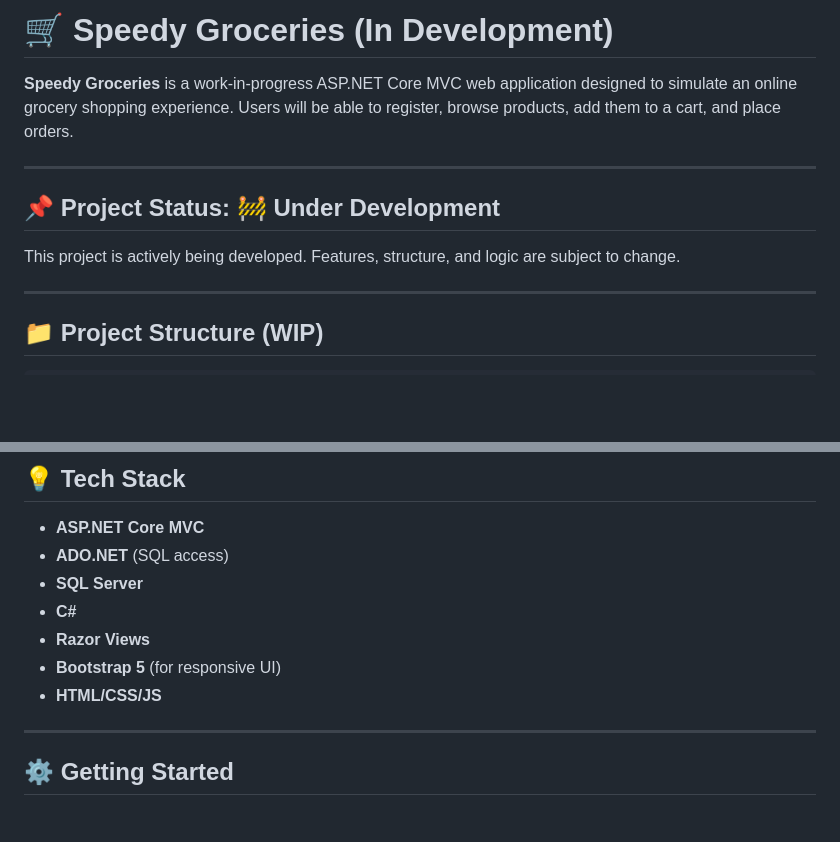
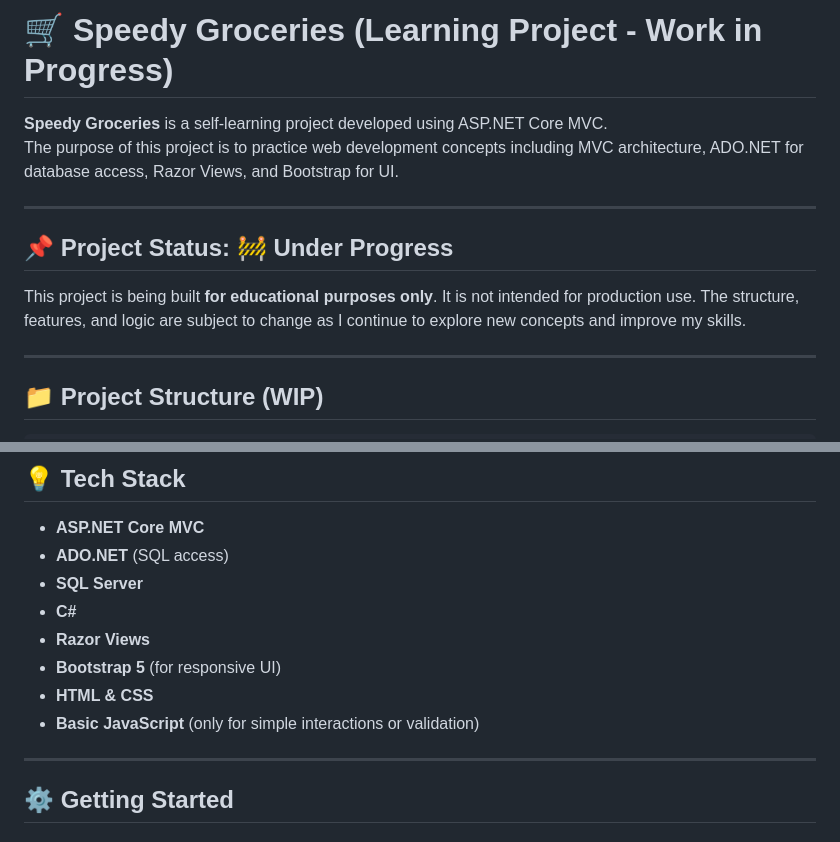
Before and after one commit to navindra-bit/Speedy_Mart-ASP.NET-Core-project, a Markdown page: README.md, 2 parts joined by grey strips. Rendered like a GitHub page; blank space fills up the shorter version.

```diff
--- a/README.md
+++ b/README.md
@@ -1,12 +1,13 @@
-# 🛒 Speedy Groceries (In Development)
+# 🛒 Speedy Groceries (Learning Project - Work in Progress)
 
-**Speedy Groceries** is a work-in-progress ASP.NET Core MVC web application designed to simulate an online grocery shopping experience. Users will be able to register, browse products, add them to a cart, and place orders.
+**Speedy Groceries** is a self-learning project developed using ASP.NET Core MVC.
+The purpose of this project is to practice web development concepts including MVC architecture, ADO.NET for database access, Razor Views, and Bootstrap for UI.
 
 ---
 
-## 📌 Project Status: 🚧 Under Development
+## 📌 Project Status: 🚧 Under Progress
 
-This project is actively being developed. Features, structure, and logic are subject to change.
+This project is being built **for educational purposes only**. It is not intended for production use. The structure, features, and logic are subject to change as I continue to explore new concepts and improve my skills.
 
 ---
 
@@ -46,7 +47,8 @@ SpeedyGroceries/
 - **C#**
 - **Razor Views**
 - **Bootstrap 5** (for responsive UI)
-- **HTML/CSS/JS**
+- **HTML & CSS**
+- **Basic JavaScript** (only for simple interactions or validation)
 
 ---
 
```
